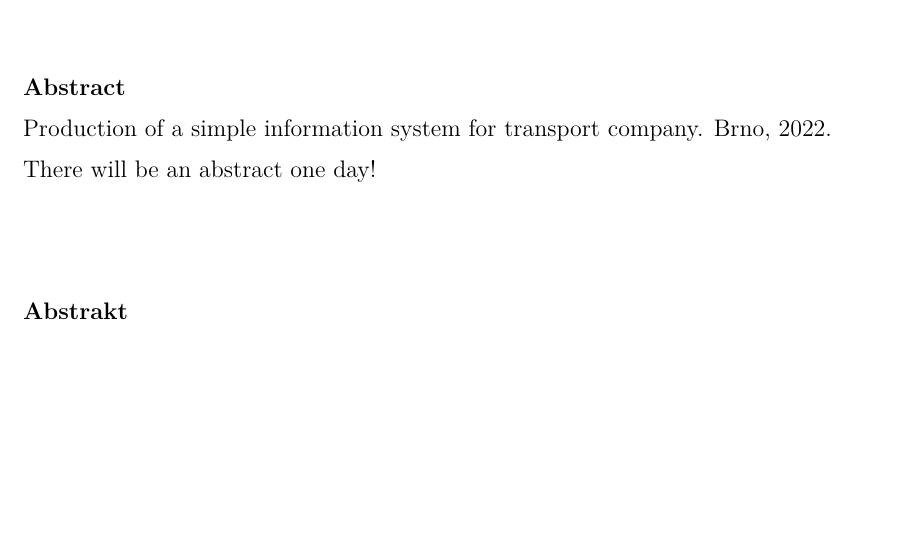
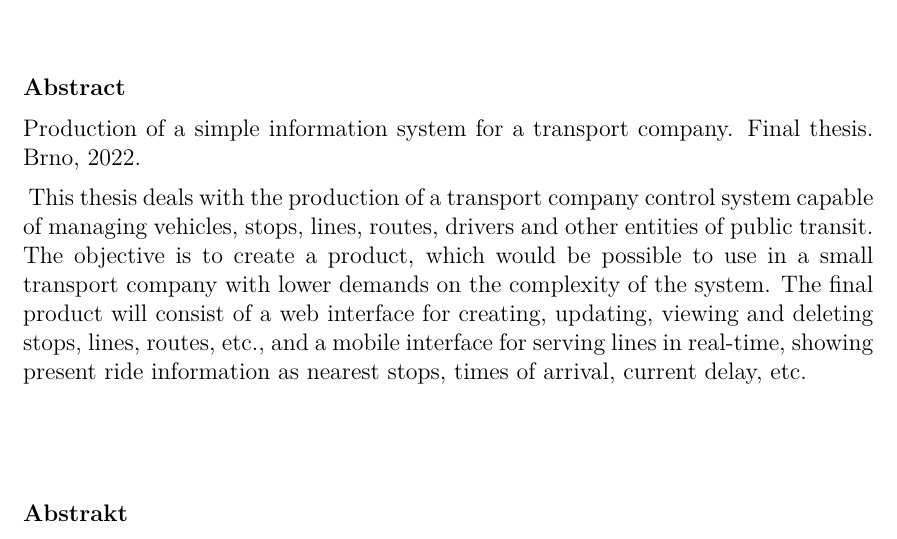
Before and after one commit to ondrejkozel/ristral-prace, a LaTeX document (main.tex): part of page 5 of 34, cut so that both start at the same text, the shorter picture padded with empty space. Compiled offline with XeLaTeX; a missing font is replaced by an installed copy or a similar font.

Commit message:
Dokončení abstraktu

```diff
--- a/main.tex
+++ b/main.tex
@@ -25,7 +25,11 @@
 
 \prohlasenimuz{V~Brně dne \today}
 
-\abstract{Production of a simple information system for transport company. Brno, 2022.}{There will be an abstract one day!}
+\abstract{Production of a simple information system for a transport company. Final thesis. Brno, 2022.}{
+This thesis deals with the production of a transport company control system capable of managing vehicles, stops, lines, routes, drivers and other entities of public transit.
+The objective is to create a product, which would be possible to use in a small transport company with lower demands on the complexity of the system.
+The final product will consist of a web interface for creating, updating, viewing and deleting stops, lines, routes, etc., and a mobile interface for serving lines in real-time, showing present ride information as nearest stops, times of arrival, current delay, etc.
+}
 
 \abstrakt{Tvorba jednoduchého řídicího informačního systému dopravní společnosti. Závěrečná maturitní práce. Brno, 2022.}
 {Práce se zabývá procesem tvorby informačního systému pro dopravní společnost schopného spravovat a řídit vozidla, zastávky, linky, řidiče a další objekty veřejné dopravy.
```
